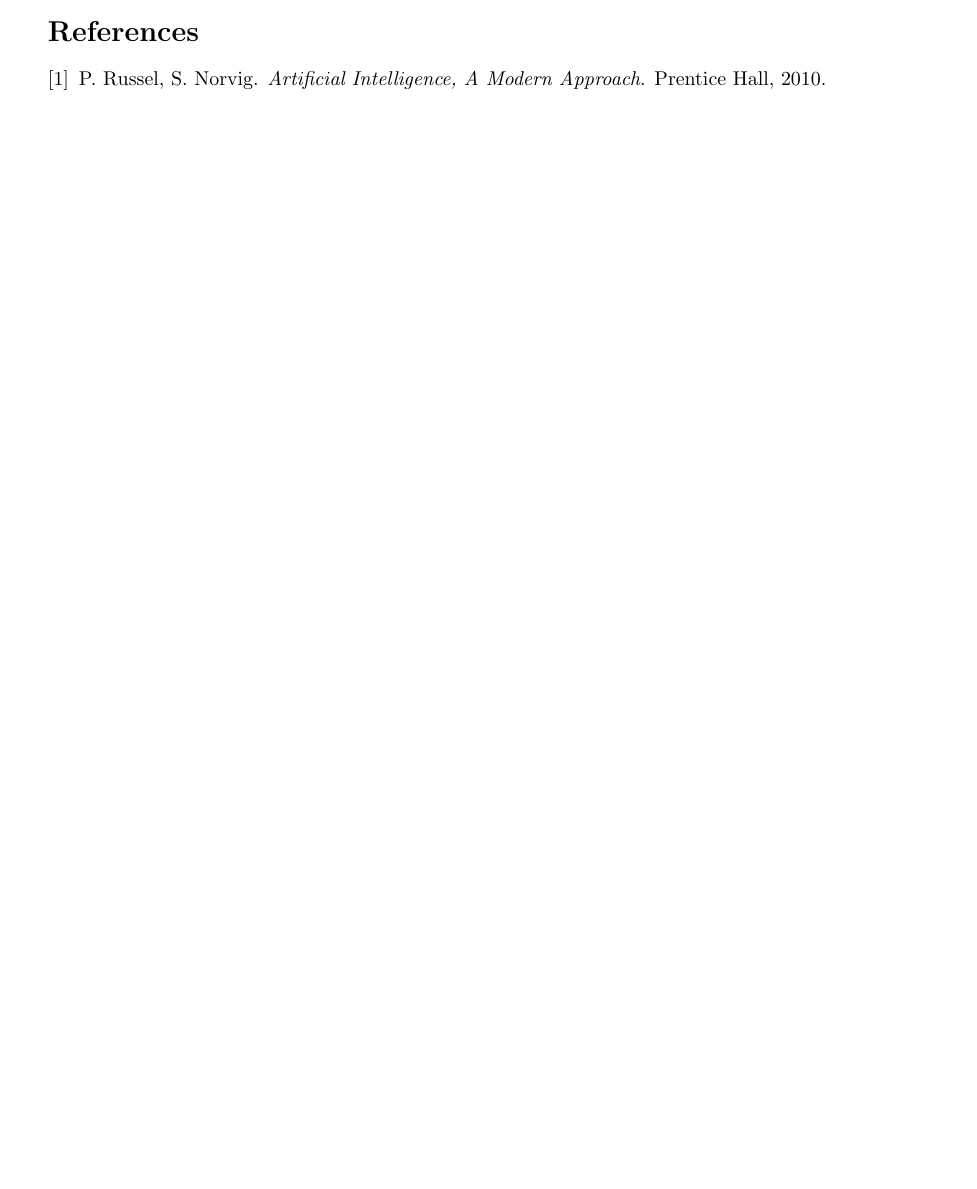
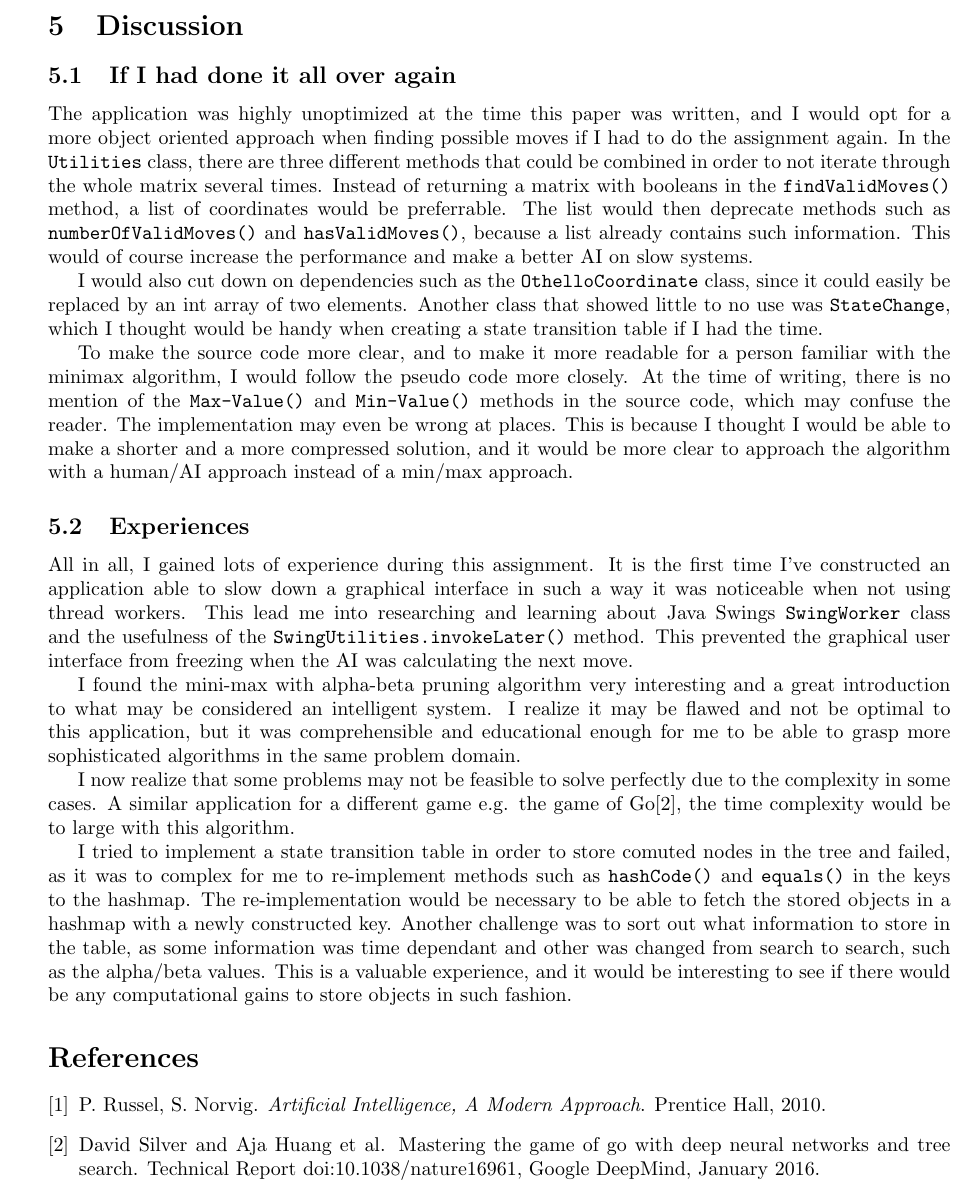
Before and after one commit to Schwusch/artificial_intelligence, a LaTeX problem sheet (assignment_1/Othello_assignment.tex): part of page 5 of 5 before the commit and part of page 6 of 6 after it, cut at the place of the change, the shorter picture padded with empty space. Compiled offline with pdfLaTeX.

Commit message:
Othello paper

```diff
--- a/assignment_1/Othello_assignment.tex
+++ b/assignment_1/Othello_assignment.tex
@@ -356,6 +356,60 @@ Below is a UML class diagram summary of the program:
 \caption{A class diagram showing the class relationships of the program.}
 \end{figure}
 
+\newpage
+\section{Discussion}
+\subsection{If I had done it all over again}
+
+The application was highly unoptimized at the time this paper was written, and I would
+opt for a more object oriented approach when finding possible moves if I had to do
+the assignment again. In the \verb|Utilities| class, there are three different methods
+that could be combined in order to not iterate through the whole matrix several times.
+Instead of returning a matrix with booleans in the \verb|findValidMoves()| method,
+a list of coordinates would be preferrable. The list would then deprecate methods such
+as \verb|numberOfValidMoves()| and \verb|hasValidMoves()|, because a list already contains
+such information.
+This would of course increase the performance and make a better AI on slow systems.
+
+I would also cut down on dependencies such as the \verb|OthelloCoordinate| class,
+since it could easily be replaced by an int array of two elements. Another class that
+showed little to no use was \verb|StateChange|, which I thought would be handy when
+creating a state transition table if I had the time.
+
+To make the source code more clear, and to make it more readable for a person
+familiar with the minimax algorithm, I would follow the pseudo code more closely.
+At the time of writing, there is no mention of the \verb|Max-Value()| and \verb|Min-Value()|
+methods in the source code, which may confuse the reader. The implementation may even be
+wrong at places. This is because I thought I would be able to make a shorter and a more
+compressed solution, and it would be more clear to approach the algorithm with a
+human/AI approach instead of a min/max approach.
+
+\subsection{Experiences}
+
+All in all, I gained lots of experience during this assignment. It is the first time
+I've constructed an application able to slow down a graphical interface in such a way
+it was noticeable when not using thread workers. This lead me into researching and learning
+about Java Swings \verb|SwingWorker| class and the usefulness of the \verb|SwingUtilities.invokeLater()|
+method. This prevented the graphical user interface from freezing when the AI was calculating
+the next move.
+
+I found the mini-max with alpha-beta pruning algorithm very interesting and a great introduction
+to what may be considered an intelligent system. I realize it may be flawed and not be
+optimal to this application, but it was comprehensible and educational enough for me to
+be able to grasp more sophisticated algorithms in the same problem domain.
+
+I now realize that some problems may not be feasible to solve perfectly due to the
+complexity in some cases. A similar application for a different game e.g. the game of Go\citep{alphago},
+the time complexity would be to large with this algorithm.
+
+I tried to implement a state transition table in order to store comuted nodes in the tree and failed,
+as it was to complex for me to re-implement methods such as \verb|hashCode()| and \verb|equals()| in the keys
+to the hashmap. The re-implementation would be necessary to be able to fetch the stored
+objects in a hashmap with a newly constructed key. Another challenge was to sort out what information to store
+in the table, as some information was time dependant and other was changed from search to search, such
+as the alpha/beta values. This is a valuable experience, and it would be interesting to see if
+there would be any computational gains to store objects in such fashion.
+
+
 \bibliographystyle{plain}
 \bibliography{references}
 
```
Also changed, not shown: assignment_1/references.bib (+20 -0 lines).
